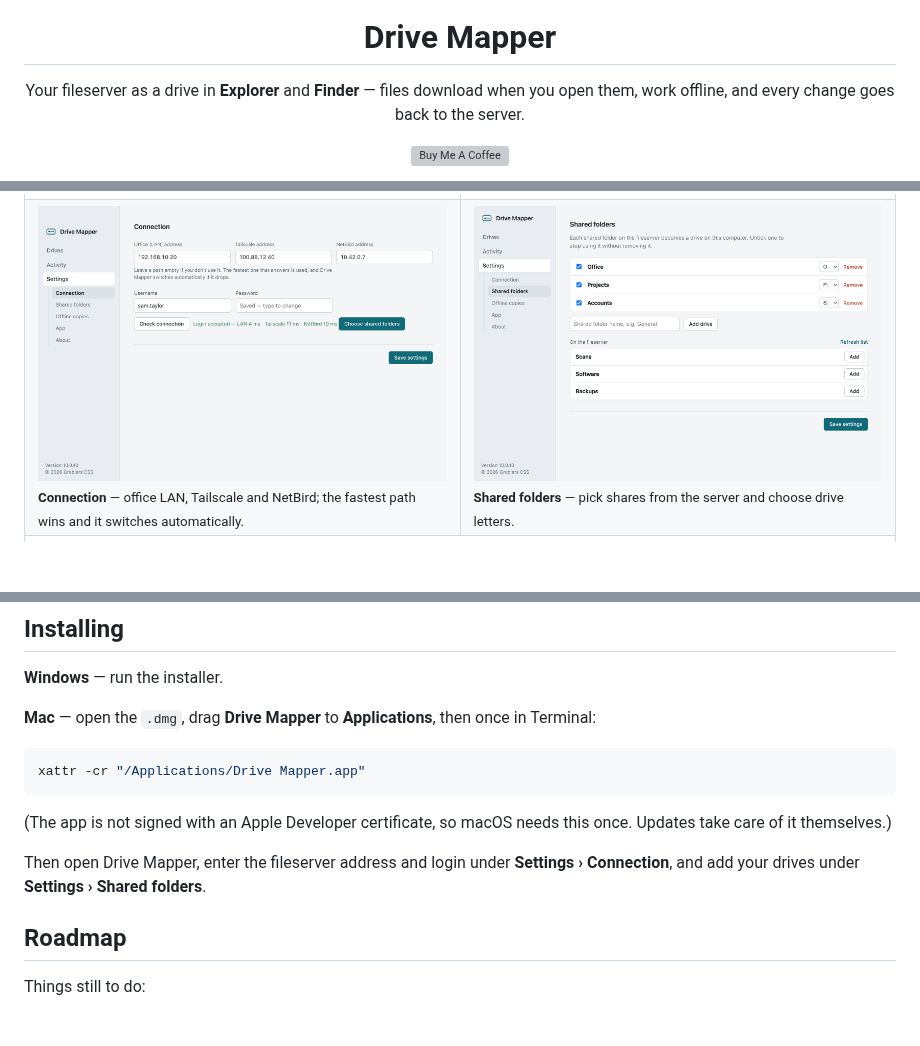
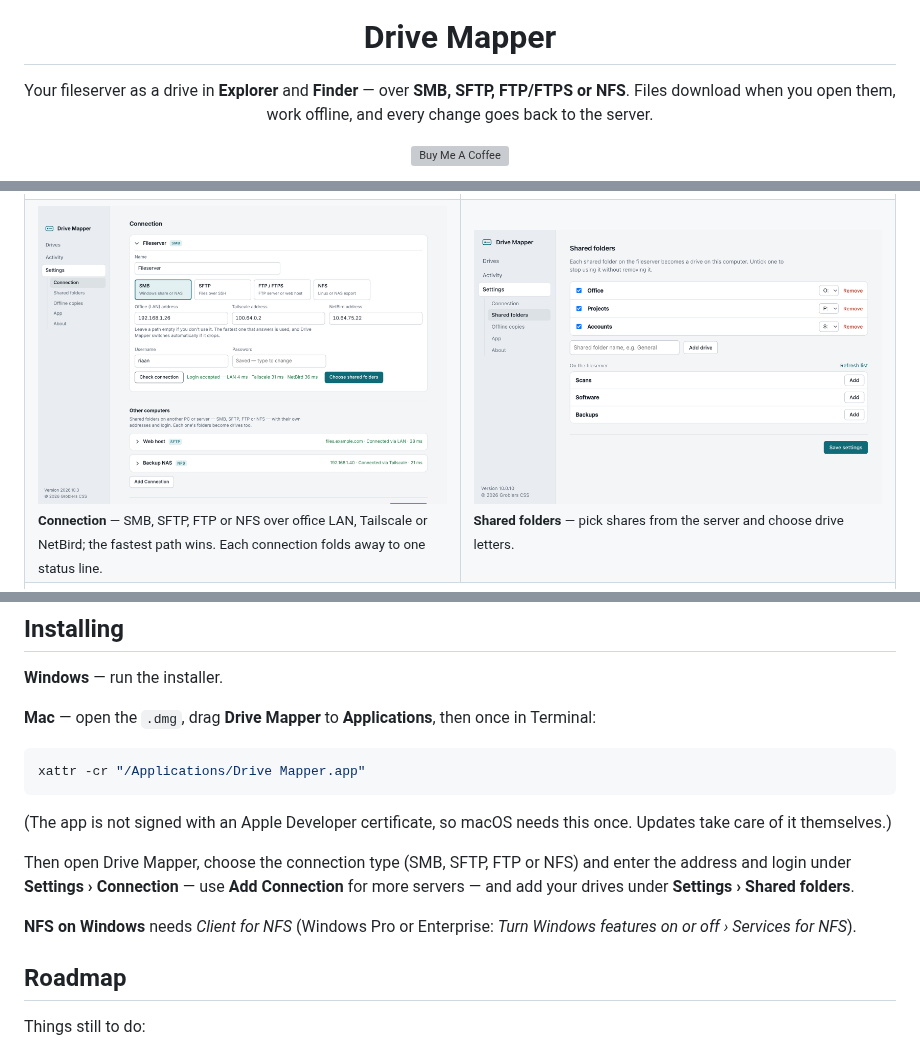
Before and after one commit to HybridRCG/DriveMapper, a Markdown page: README.md, 3 parts joined by grey strips. Rendered like a GitHub page; pictures changed too: docs/screenshots/mac-settings-connection.png; blank space fills up the shorter version; grey boxes are pictures that could not be loaded.

Commit message:
README: SMB, SFTP, FTP/FTPS and NFS connections; new Connection screenshot

```diff
--- a/README.md
+++ b/README.md
@@ -2,7 +2,7 @@
 
 <h1 align="center">Drive Mapper</h1>
 
-<p align="center">Your fileserver as a drive in <b>Explorer</b> and <b>Finder</b> — files download when you open them, work offline, and every change goes back to the server.</p>
+<p align="center">Your fileserver as a drive in <b>Explorer</b> and <b>Finder</b> — over <b>SMB, SFTP, FTP/FTPS or NFS</b>. Files download when you open them, work offline, and every change goes back to the server.</p>
 
 <p align="center">
   <a href="https://buymeacoffee.com/hybridrcg"><img src="https://www.buymeacoffee.com/assets/img/custom_images/orange_img.png" alt="Buy Me A Coffee" height="41"></a>
@@ -41,7 +43,7 @@ Installed copies update themselves. Older versions and change notes are under [R
 <td width="50%"><img src="docs/screenshots/mac-keep-offline.png" alt="Keep offline: choose folders to keep on the computer"><br><sub><b>Keep offline</b> — tick folders to keep on the computer and in sync.</sub></td>
 </tr>
 <tr>
-<td><img src="docs/screenshots/mac-settings-connection.png" alt="Connection settings: LAN, Tailscale and NetBird addresses"><br><sub><b>Connection</b> — office LAN, Tailscale and NetBird; the fastest path wins and it switches automatically.</sub></td>
+<td><img src="docs/screenshots/mac-settings-connection.png" alt="Connection settings: connection type, LAN, Tailscale and NetBird addresses, and more connections folded away"><br><sub><b>Connection</b> — SMB, SFTP, FTP or NFS over office LAN, Tailscale or NetBird; the fastest path wins. Each connection folds away to one status line.</sub></td>
 <td><img src="docs/screenshots/windows-settings-shares.png" alt="Shared folders: add drives from the server's list"><br><sub><b>Shared folders</b> — pick shares from the server and choose drive letters.</sub></td>
 </tr>
 <tr>
@@ -67,7 +69,9 @@ xattr -cr "/Applications/Drive Mapper.app"
 
 (The app is not signed with an Apple Developer certificate, so macOS needs this once. Updates take care of it themselves.)
 
-Then open Drive Mapper, enter the fileserver address and login under **Settings › Connection**, and add your drives under **Settings › Shared folders**.
+Then open Drive Mapper, choose the connection type (SMB, SFTP, FTP or NFS) and enter the address and login under **Settings › Connection** — use **Add Connection** for more servers — and add your drives under **Settings › Shared folders**.
+
+**NFS on Windows** needs *Client for NFS* (Windows Pro or Enterprise: *Turn Windows features on or off › Services for NFS*).
 
 ## Roadmap
 
```
Also changed, not shown: other parts of README.md (+2 -0 lines).
